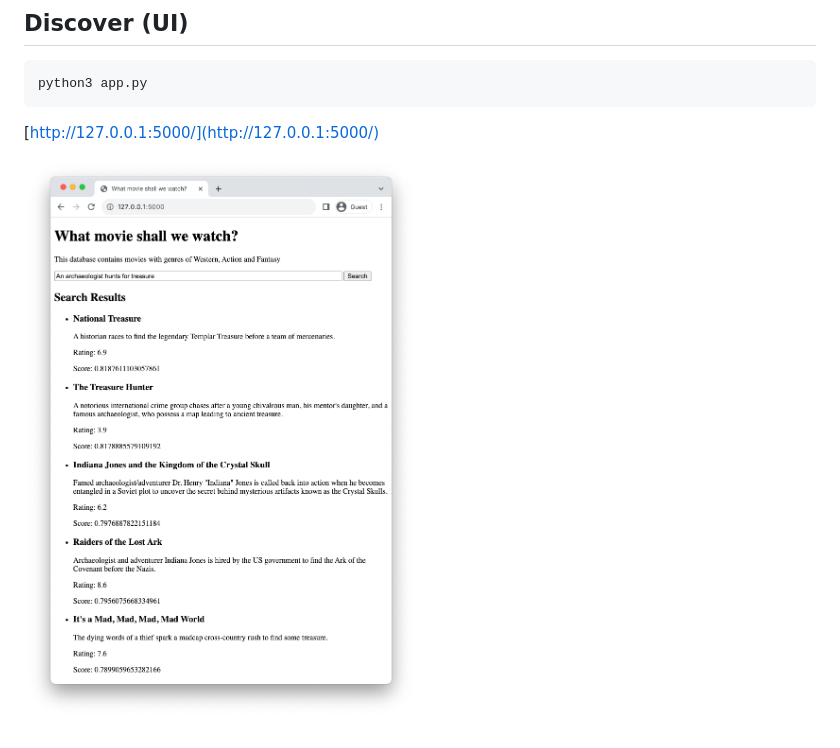
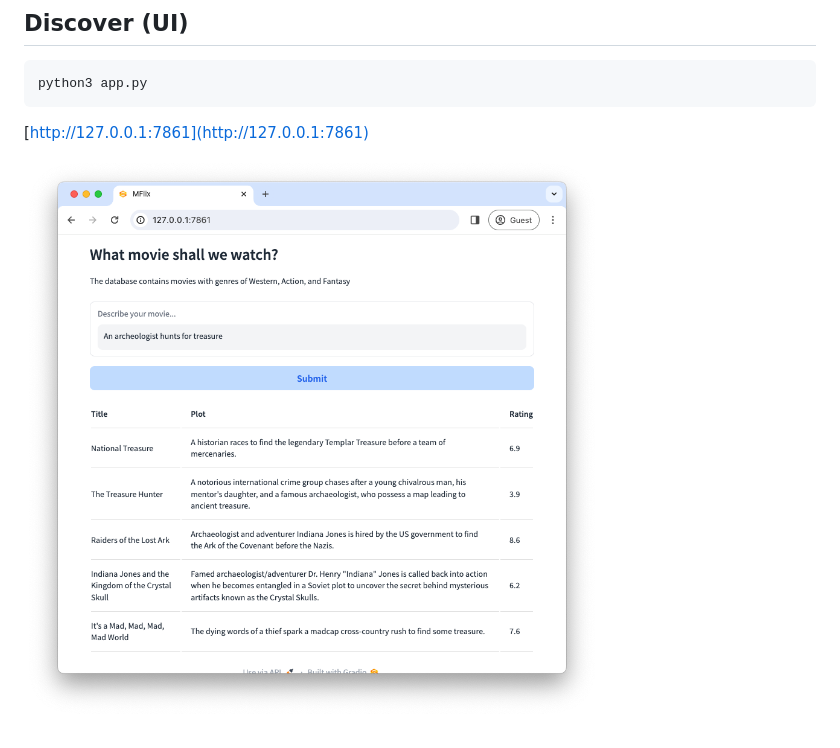
Before and after one commit to fk-mongodb/movie_recommendations, a Markdown page: README.md, the part around the change. Rendered like a GitHub page; pictures changed too: images/ui.png.

````diff
--- a/README.md
+++ b/README.md
@@ -111,6 +111,6 @@ python3 recommend.py -t "A poisened man fights to find the antidote"
 python3 app.py
 ```
 
-[http://127.0.0.1:5000/](http://127.0.0.1:5000/)
+[http://127.0.0.1:7861](http://127.0.0.1:7861)
 
 ![](./images/ui.png)
````
Also changed, not shown: 3 other files.
